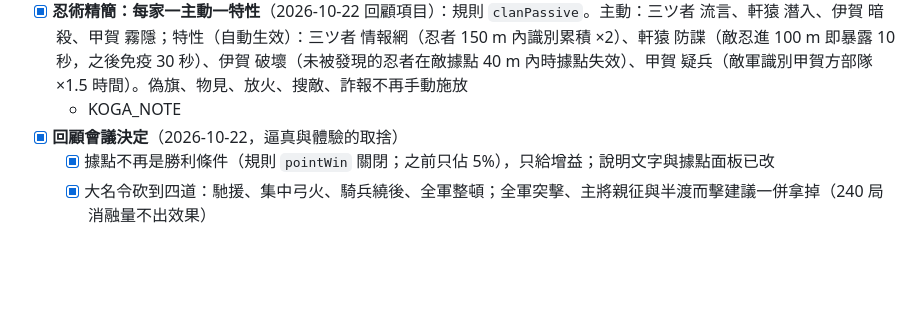
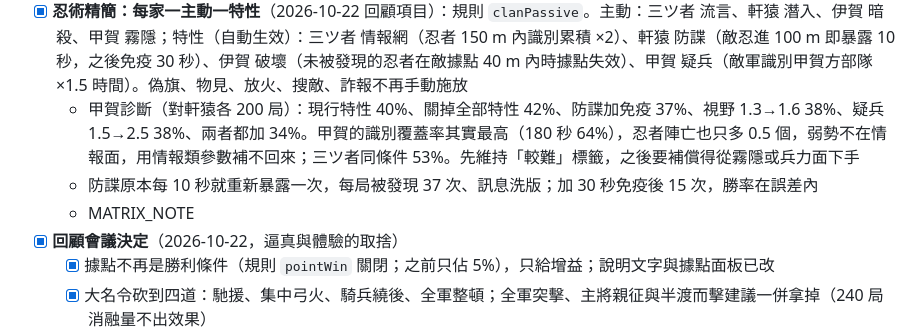
Before and after one commit to kuanhuasu-source/kessen, a Markdown page: BACKLOG.md, the part around the change. GitHub-like rendering; blank space fills up the shorter version.

Commit message:
kessen: 甲賀診斷結果入 BACKLOG
Co-Authored-By: Claude Fable 5.1 <noreply@anthropic.com>
Claude-Session: https://claude.ai/code/session_01Ux3vdU7hoNjJzdP6TwwrqB

```diff
--- a/BACKLOG.md
+++ b/BACKLOG.md
@@ -24,7 +24,9 @@
   - 忍者眾矩陣（各格 40 局）：武田三ツ者 46%、伊賀 46%、甲賀 31%（甲賀沒有洞悉，情報 v2 下吃虧）；難度標籤改為甲賀「較難」。逆轉率 16%
   - [ ] 待觀察：大筒殺傷仍偏低但恐懼效果大；甲賀眾在情報 v2 下是否要給別的補償（例如察覺距離再加）
 - [x] **忍術精簡：每家一主動一特性**（2026-10-22 回顧項目）：規則 `clanPassive`。主動：三ツ者 流言、軒猿 潛入、伊賀 暗殺、甲賀 霧隱；特性（自動生效）：三ツ者 情報網（忍者 150 m 內識別累積 ×2）、軒猿 防諜（敵忍進 100 m 即暴露 10 秒，之後免疫 30 秒）、伊賀 破壞（未被發現的忍者在敵據點 40 m 內時據點失效）、甲賀 疑兵（敵軍識別甲賀方部隊 ×1.5 時間）。偽旗、物見、放火、搜敵、詐報不再手動施放
-  - KOGA_NOTE
+  - 甲賀診斷（對軒猿各 200 局）：現行特性 40%、關掉全部特性 42%、防諜加免疫 37%、視野 1.3→1.6 38%、疑兵 1.5→2.5 38%、兩者都加 34%。甲賀的識別覆蓋率其實最高（180 秒 64%），忍者陣亡也只多 0.5 個，弱勢不在情報面，用情報類參數補不回來；三ツ者同條件 53%。先維持「較難」標籤，之後要補償得從霧隱或兵力面下手
+  - 防諜原本每 10 秒就重新暴露一次，每局被發現 37 次、訊息洗版；加 30 秒免疫後 15 次，勝率在誤差內
+  - MATRIX_NOTE
 - [x] **回顧會議決定**（2026-10-22，逼真與體驗的取捨）
   - [x] 據點不再是勝利條件（規則 `pointWin` 關閉；之前只佔 5%），只給增益；說明文字與據點面板已改
   - [x] 大名令砍到四道：馳援、集中弓火、騎兵繞後、全軍整頓；全軍突擊、主將親征與半渡而擊建議一併拿掉（240 局消融量不出效果）
```
